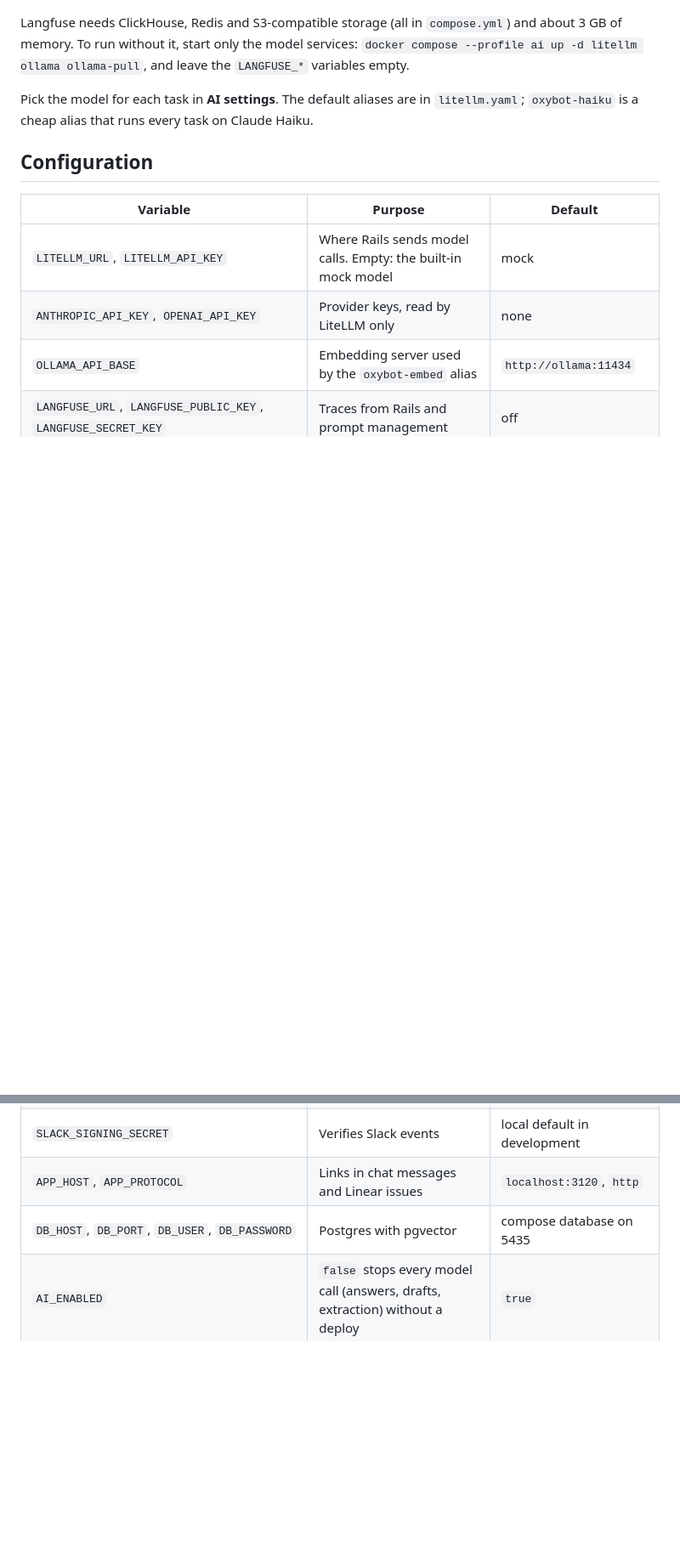
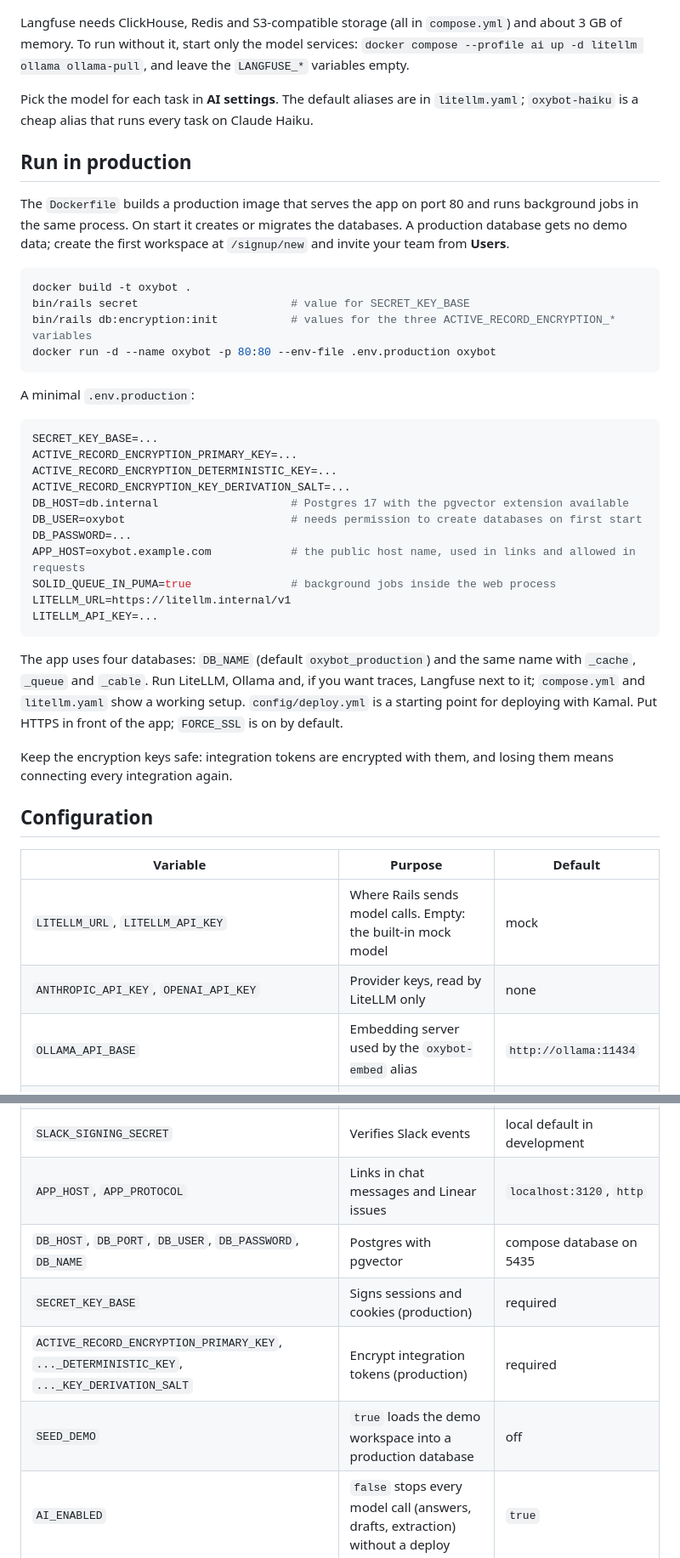
Before and after one commit to KamilDzierbicki/oxybot, a Markdown page: README.md, 2 parts joined by grey strips. Shown at 85% size. Drawn GitHub-style; blank space fills up the shorter version.

````diff
--- a/README.md
+++ b/README.md
@@ -105,6 +127,43 @@ the `LANGFUSE_*` variables empty.
 Pick the model for each task in **AI settings**. The default aliases are in `litellm.yaml`; `oxybot-haiku` is a cheap
 alias that runs every task on Claude Haiku.
 
+## Run in production
+
+The `Dockerfile` builds a production image that serves the app on port 80 and runs background jobs in the same
+process. On start it creates or migrates the databases. A production database gets no demo data; create the first
+workspace at `/signup/new` and invite your team from **Users**.
+
+```bash
+docker build -t oxybot .
+bin/rails secret                       # value for SECRET_KEY_BASE
+bin/rails db:encryption:init           # values for the three ACTIVE_RECORD_ENCRYPTION_* variables
+docker run -d --name oxybot -p 80:80 --env-file .env.production oxybot
+```
+
+A minimal `.env.production`:
+
+```bash
+SECRET_KEY_BASE=...
+ACTIVE_RECORD_ENCRYPTION_PRIMARY_KEY=...
+ACTIVE_RECORD_ENCRYPTION_DETERMINISTIC_KEY=...
+ACTIVE_RECORD_ENCRYPTION_KEY_DERIVATION_SALT=...
+DB_HOST=db.internal                    # Postgres 17 with the pgvector extension available
+DB_USER=oxybot                         # needs permission to create databases on first start
+DB_PASSWORD=...
+APP_HOST=oxybot.example.com            # the public host name, used in links and allowed in requests
+SOLID_QUEUE_IN_PUMA=true               # background jobs inside the web process
+LITELLM_URL=https://litellm.internal/v1
+LITELLM_API_KEY=...
+```
+
+The app uses four databases: `DB_NAME` (default `oxybot_production`) and the same name with `_cache`, `_queue` and
+`_cable`. Run LiteLLM, Ollama and, if you want traces, Langfuse next to it; `compose.yml` and `litellm.yaml` show a
+working setup. `config/deploy.yml` is a starting point for deploying with Kamal. Put HTTPS in front of the app;
+`FORCE_SSL` is on by default.
+
+Keep the encryption keys safe: integration tokens are encrypted with them, and losing them means connecting every
+integration again.
+
 ## Configuration
 
 | Variable | Purpose | Default |
@@ -115,7 +174,10 @@ alias that runs every task on Claude Haiku.
 | `LANGFUSE_URL`, `LANGFUSE_PUBLIC_KEY`, `LANGFUSE_SECRET_KEY` | Traces from Rails and prompt management | off |
 | `SLACK_SIGNING_SECRET` | Verifies Slack events | local default in development |
 | `APP_HOST`, `APP_PROTOCOL` | Links in chat messages and Linear issues | `localhost:3120`, `http` |
-| `DB_HOST`, `DB_PORT`, `DB_USER`, `DB_PASSWORD` | Postgres with pgvector | compose database on 5435 |
+| `DB_HOST`, `DB_PORT`, `DB_USER`, `DB_PASSWORD`, `DB_NAME` | Postgres with pgvector | compose database on 5435 |
+| `SECRET_KEY_BASE` | Signs sessions and cookies (production) | required |
+| `ACTIVE_RECORD_ENCRYPTION_PRIMARY_KEY`, `..._DETERMINISTIC_KEY`, `..._KEY_DERIVATION_SALT` | Encrypt integration tokens (production) | required |
+| `SEED_DEMO` | `true` loads the demo workspace into a production database | off |
 | `AI_ENABLED` | `false` stops every model call (answers, drafts, extraction) without a deploy | `true` |
 | `SENTRY_DSN` | Error and job failure reports to Sentry or a self-hosted GlitchTip | off |
 | `SMTP_ADDRESS`, `SMTP_PORT`, `SMTP_USERNAME`, `SMTP_PASSWORD`, `MAILER_FROM` | Outgoing mail (invitations, password resets) | none: links are shown in the app |
````
Also changed, not shown: other parts of README.md (+38 -15 lines), CONTRIBUTING.md (+1 -1 lines), docs/screenshots/ai-settings.jpg, docs/screenshots/assistant.jpg, docs/screenshots/features.jpg, docs/screenshots/inbox.jpg, docs/screenshots/spec.jpg, 12 other files.
